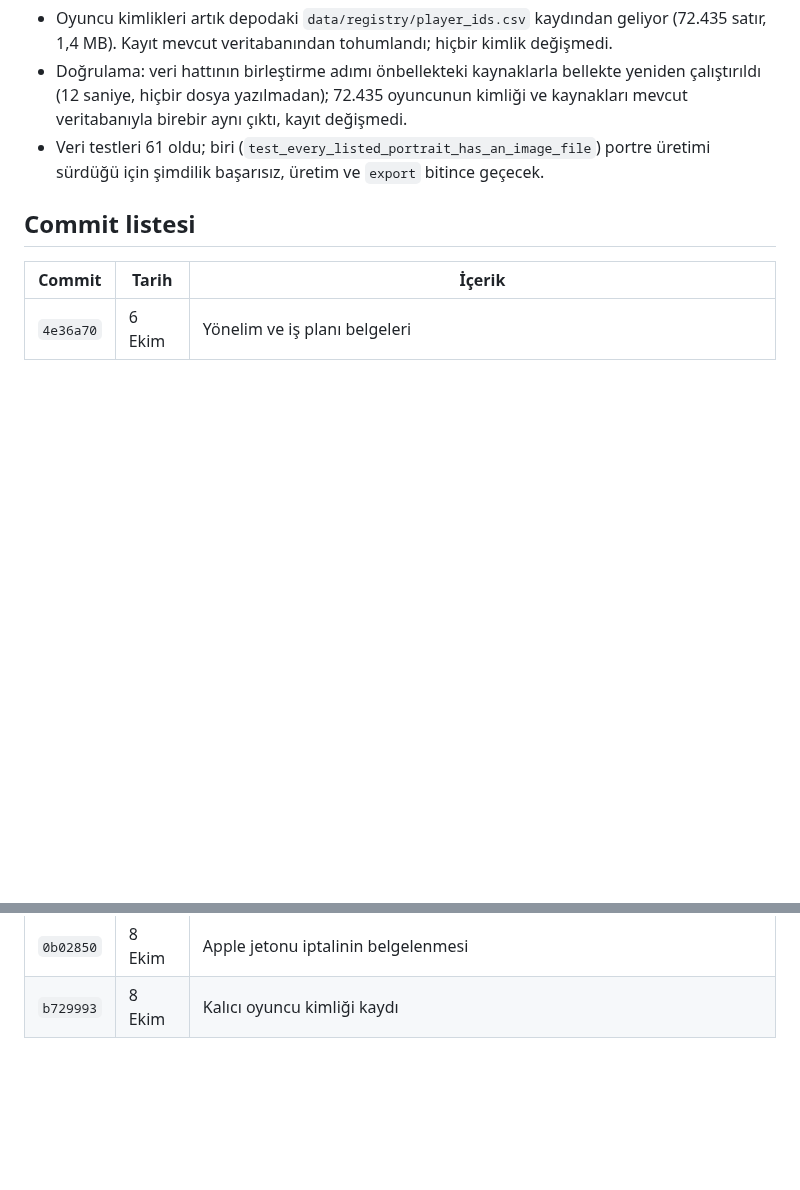
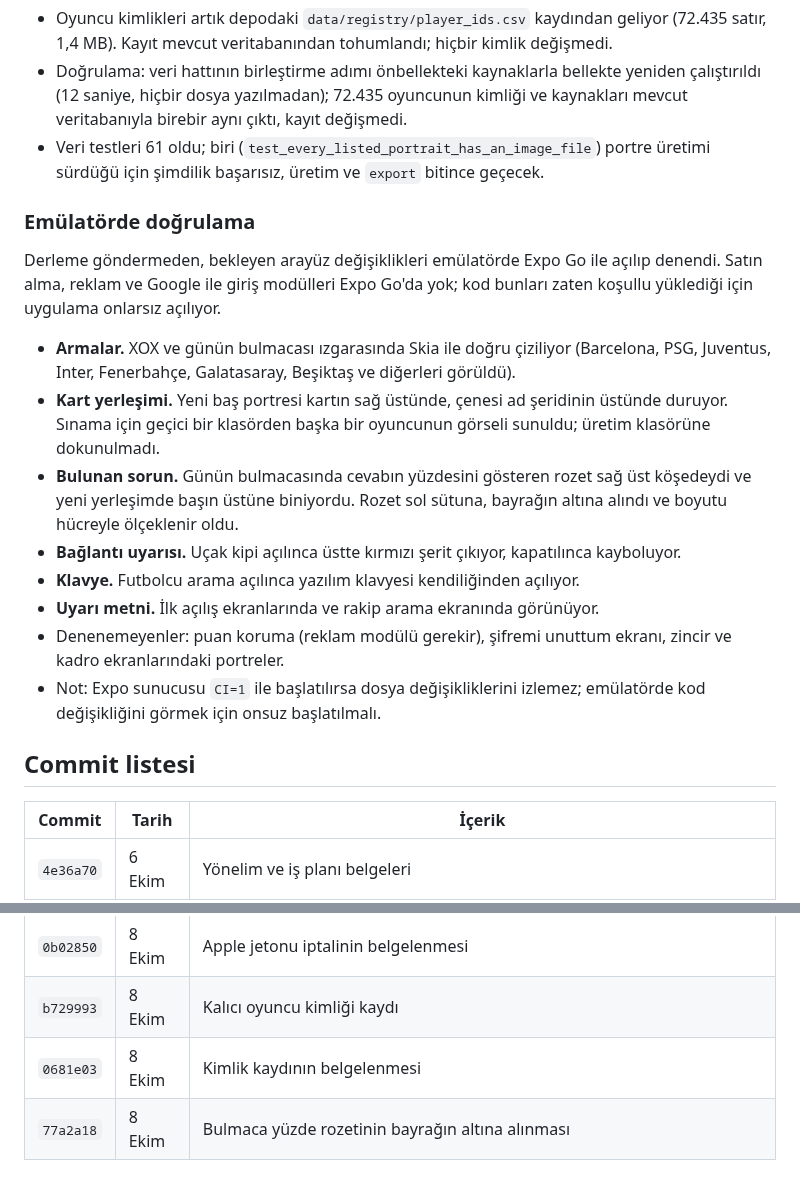
Before and after one commit to yusufemrederinoz/SportsApps, a Markdown page: docs/gelistirme-gunlugu.md, 2 parts joined by grey strips. Rendered like a GitHub page; blank space fills up the shorter version.

Commit message:
Record the emulator checks and refresh the list of untested parts

```diff
--- a/docs/gelistirme-gunlugu.md
+++ b/docs/gelistirme-gunlugu.md
@@ -761,6 +761,19 @@ Sonuçlar:
 - Doğrulama: veri hattının birleştirme adımı önbellekteki kaynaklarla bellekte yeniden çalıştırıldı (12 saniye, hiçbir dosya yazılmadan); 72.435 oyuncunun kimliği ve kaynakları mevcut veritabanıyla birebir aynı çıktı, kayıt değişmedi.
 - Veri testleri 61 oldu; biri (`test_every_listed_portrait_has_an_image_file`) portre üretimi sürdüğü için şimdilik başarısız, üretim ve `export` bitince geçecek.
 
+### Emülatörde doğrulama
+
+Derleme göndermeden, bekleyen arayüz değişiklikleri emülatörde Expo Go ile açılıp denendi. Satın alma, reklam ve Google ile giriş modülleri Expo Go'da yok; kod bunları zaten koşullu yüklediği için uygulama onlarsız açılıyor.
+
+- **Armalar.** XOX ve günün bulmacası ızgarasında Skia ile doğru çiziliyor (Barcelona, PSG, Juventus, Inter, Fenerbahçe, Galatasaray, Beşiktaş ve diğerleri görüldü).
+- **Kart yerleşimi.** Yeni baş portresi kartın sağ üstünde, çenesi ad şeridinin üstünde duruyor. Sınama için geçici bir klasörden başka bir oyuncunun görseli sunuldu; üretim klasörüne dokunulmadı.
+- **Bulunan sorun.** Günün bulmacasında cevabın yüzdesini gösteren rozet sağ üst köşedeydi ve yeni yerleşimde başın üstüne biniyordu. Rozet sol sütuna, bayrağın altına alındı ve boyutu hücreyle ölçeklenir oldu.
+- **Bağlantı uyarısı.** Uçak kipi açılınca üstte kırmızı şerit çıkıyor, kapatılınca kayboluyor.
+- **Klavye.** Futbolcu arama açılınca yazılım klavyesi kendiliğinden açılıyor.
+- **Uyarı metni.** İlk açılış ekranlarında ve rakip arama ekranında görünüyor.
+- Denenemeyenler: puan koruma (reklam modülü gerekir), şifremi unuttum ekranı, zincir ve kadro ekranlarındaki portreler.
+- Not: Expo sunucusu `CI=1` ile başlatılırsa dosya değişikliklerini izlemez; emülatörde kod değişikliğini görmek için onsuz başlatılmalı.
+
 ## Commit listesi
 
 | Commit | Tarih | İçerik |
@@ -943,3 +956,5 @@ Sonuçlar:
 | `48094dc` | 8 Ekim | Hesap silinince Apple ile giriş jetonunun iptali |
 | `0b02850` | 8 Ekim | Apple jetonu iptalinin belgelenmesi |
 | `b729993` | 8 Ekim | Kalıcı oyuncu kimliği kaydı |
+| `0681e03` | 8 Ekim | Kimlik kaydının belgelenmesi |
+| `77a2a18` | 8 Ekim | Bulmaca yüzde rozetinin bayrağın altına alınması |
```
Also changed, not shown: docs/teknik-mimari.md (+3 -3 lines).
